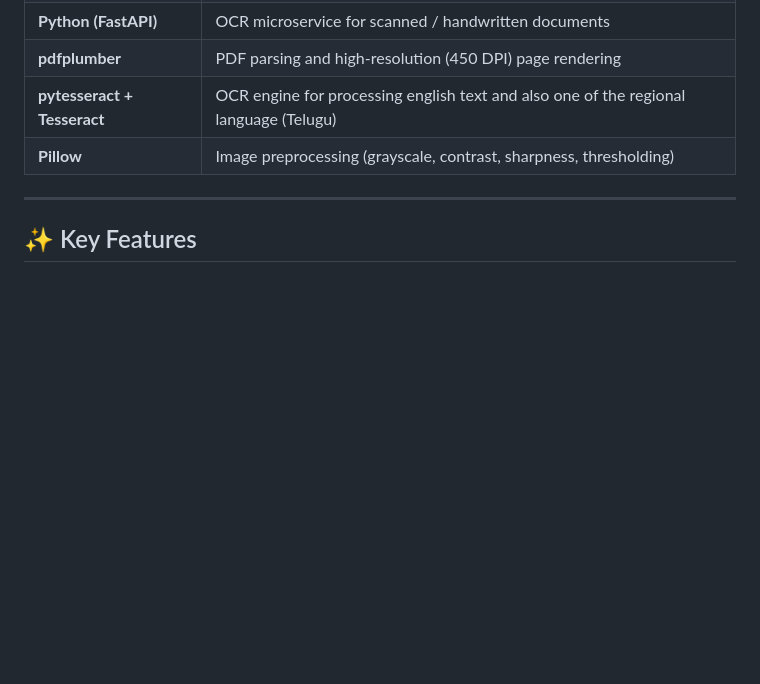
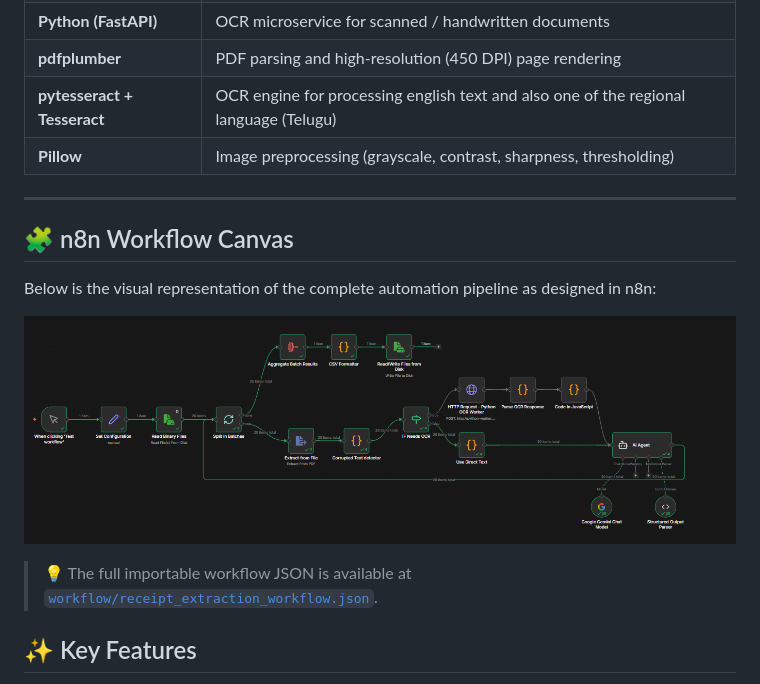
Before and after one commit to raghav30051999/Invoice_data_extraction_pipeline, a Markdown page: README.md, the part around the change. Rendered like a GitHub page; pictures changed too: docs/workflow_canvas.png (added); blank space fills up the shorter version.

```diff
--- a/README.md
+++ b/README.md
@@ -87,6 +87,15 @@ vertically to daily logs without disrupting existing headers.
 | **Pillow** | Image preprocessing (grayscale, contrast, sharpness, thresholding) |
 
 ---
+
+## 🧩 n8n Workflow Canvas
+
+Below is the visual representation of the complete automation pipeline as designed in n8n:
+
+![n8n Workflow Canvas](docs/workflow_canvas.png)
+
+> 💡 The full importable workflow JSON is available at
+> [`workflow/receipt_extraction_workflow.json`](workflow/receipt_extraction_workflow.json).
 
 ## ✨ Key Features
 
```
